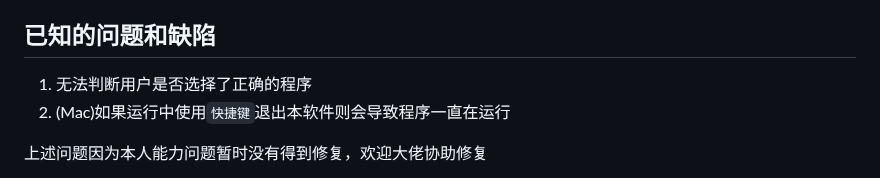
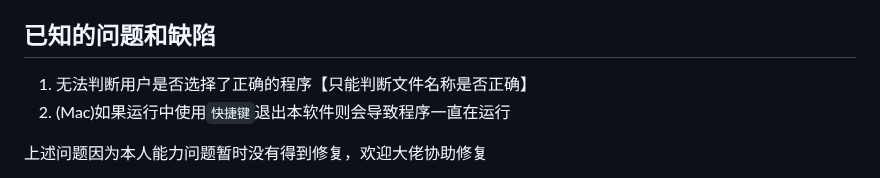
Before and after one commit to Zhoucheng133/CuteHttpFileServer-GUI, a Markdown page: README.md, the part around the change. Rendered like a GitHub page.

Commit message:
更新readme

```diff
--- a/README.md
+++ b/README.md
@@ -50,7 +50,7 @@
 后续版本可能会修改这部分操作
 
 ## 已知的问题和缺陷
-1. 无法判断用户是否选择了正确的程序
+1. 无法判断用户是否选择了正确的程序【只能判断文件名称是否正确】
 2. (Mac)如果运行中使用`快捷键`退出本软件则会导致程序一直在运行
 
 上述问题因为本人能力问题暂时没有得到修复，欢迎大佬协助修复
```
